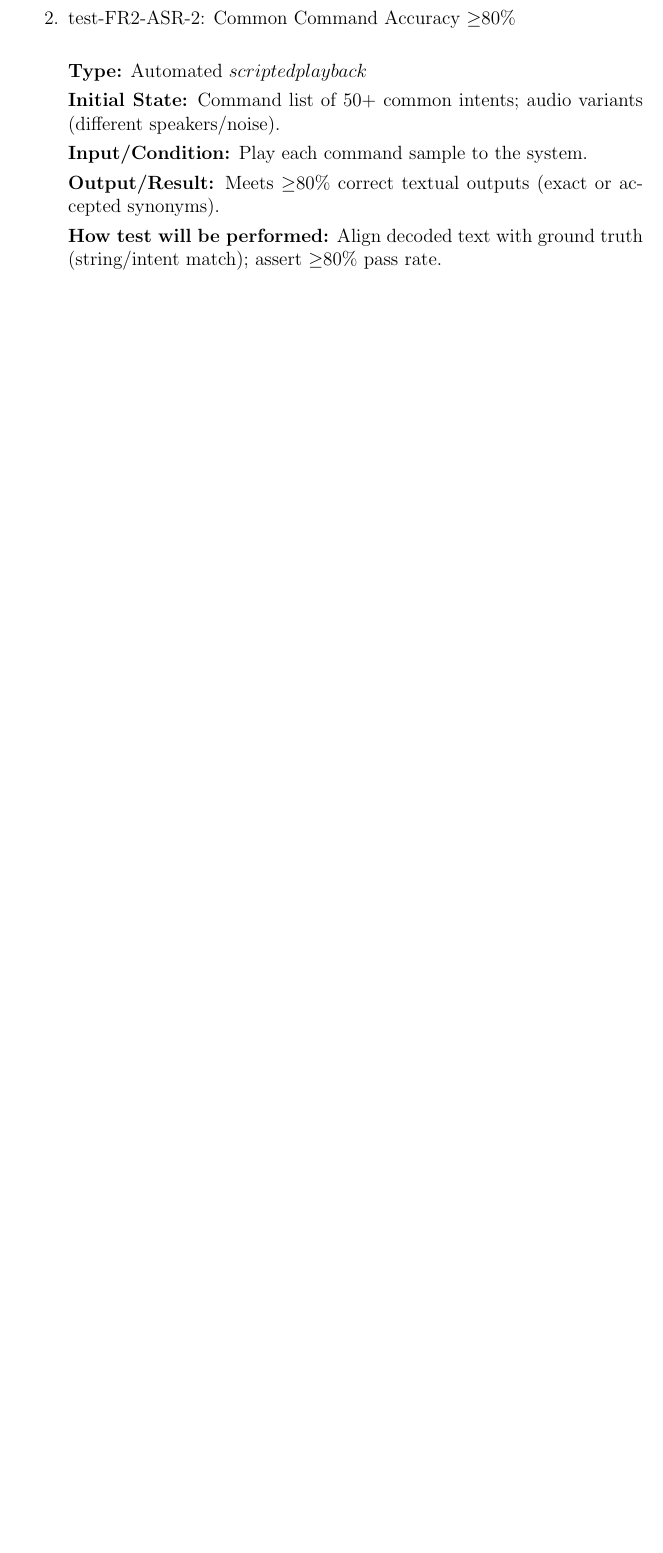
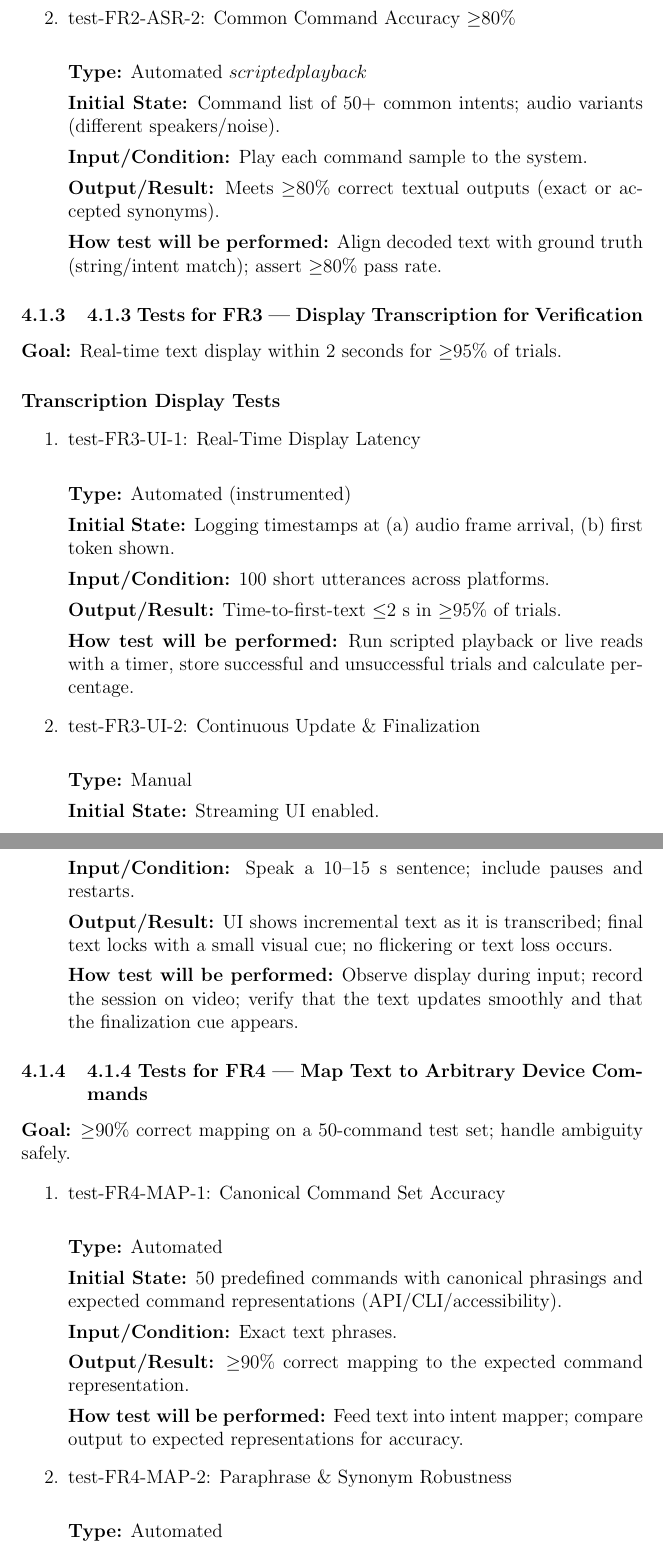
Before and after one commit to speech-buddies/VoiceBridge, a LaTeX document (docs/VnVPlan/VnVPlan.tex): part of page 16 of 22 before the commit and two parts of pages 16 and 17 of 25 after it, the two joined at a grey line, cut so that both start at the same text, the shorter picture padded with empty space. Compiled offline with pdfLaTeX.

Commit message:
added tests for FR4

```diff
--- a/docs/VnVPlan/VnVPlan.tex
+++ b/docs/VnVPlan/VnVPlan.tex
@@ -429,3 +429,63 @@ Each test has a unique ID and clear execution steps.
 
 \end{enumerate}
 
+\subsubsection{4.1.3 Tests for FR3 — Display Transcription for Verification}
+
+
+\textbf{Goal:} Real-time text display within 2 seconds for $\geq$95\% of trials.
+
+\paragraph{Transcription Display Tests}
+
+\begin{enumerate}
+
+\item{test-FR3-UI-1: Real-Time Display Latency\\}
+
+\textbf{Type:} Automated (instrumented)
+
+\textbf{Initial State:} Logging timestamps at (a) audio frame arrival, (b) first token shown.
+
+\textbf{Input/Condition:} 100 short utterances across platforms.
+
+\textbf{Output/Result:} Time-to-first-text $\leq$2 s in $\geq$95\% of trials.
+
+\textbf{How test will be performed:} Run scripted playback or live reads with a timer, store successful and unsuccessful trials and calculate percentage.
+
+\item{test-FR3-UI-2: Continuous Update \& Finalization\\}
+
+\textbf{Type:} Manual
+
+\textbf{Initial State:} Streaming UI enabled.
+
+\textbf{Input/Condition:} Speak a 10--15 s sentence; include pauses and restarts.
+
+\textbf{Output/Result:} UI shows incremental text as it is transcribed; final text locks with a small visual cue; no flickering or text loss occurs.
+
+\textbf{How test will be performed:} Observe display during input; record the session on video; verify that the text updates smoothly and that the finalization cue appears.
+
+\end{enumerate}
+
+\subsubsection{4.1.4 Tests for FR4 — Map Text to Arbitrary Device Commands}
+
+
+
+\textbf{Goal:} $\geq$90\% correct mapping on a 50-command test set; handle ambiguity safely.
+
+
+
+\begin{enumerate}
+
+\item{test-FR4-MAP-1: Canonical Command Set Accuracy\\}
+
+\textbf{Type:} Automated
+
+\textbf{Initial State:} 50 predefined commands with canonical phrasings and expected command representations (API/CLI/accessibility).
+
+\textbf{Input/Condition:} Exact text phrases.
+
+\textbf{Output/Result:} $\geq$90\% correct mapping to the expected command representation.
+
+\textbf{How test will be performed:} Feed text into intent mapper; compare output to expected representations for accuracy.
+
+\item{test-FR4-MAP-2: Paraphrase \& Synonym Robustness\\}
+
+\textbf{Type:} Automated
```
Also changed, not shown: docs/VnVPlan/VnVPlan.pdf, docs/VnVPlan/VnVPlan.tex (37 more changed lines).
